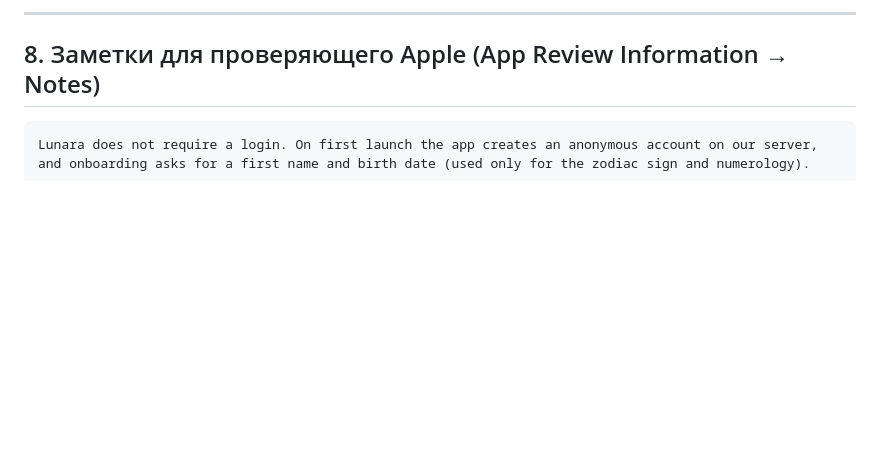
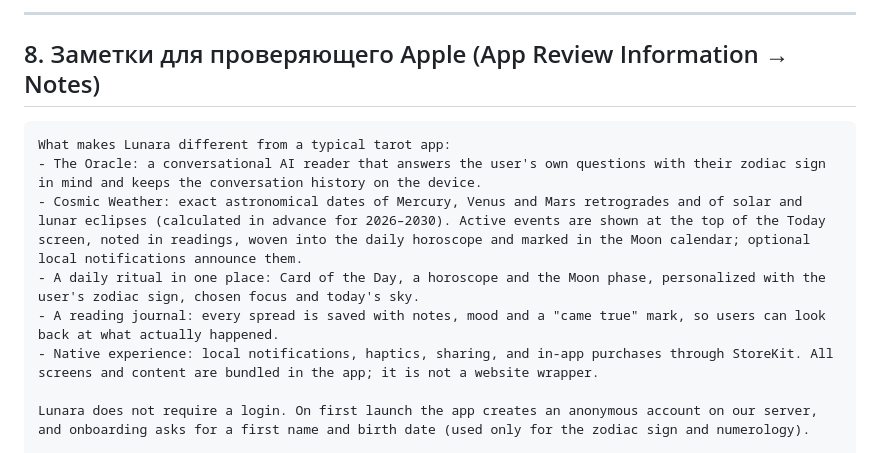
Before and after one commit to terex-btc/TarotBot, a Markdown page: mobile/store/app-store-listing.md, the part around the change. Rendered like a GitHub page; blank space fills up the shorter version.

Commit message:
Lunara: tell App Review what makes the app different (guideline 4.3)
Co-Authored-By: Claude Opus 5.5 <noreply@anthropic.com>

````diff
--- a/mobile/store/app-store-listing.md
+++ b/mobile/store/app-store-listing.md
@@ -296,6 +296,13 @@ Tracking: **No** — данные не используются для слеж
 ## 8. Заметки для проверяющего Apple (App Review Information → Notes)
 
 ```
+What makes Lunara different from a typical tarot app:
+- The Oracle: a conversational AI reader that answers the user's own questions with their zodiac sign in mind and keeps the conversation history on the device.
+- Cosmic Weather: exact astronomical dates of Mercury, Venus and Mars retrogrades and of solar and lunar eclipses (calculated in advance for 2026–2030). Active events are shown at the top of the Today screen, noted in readings, woven into the daily horoscope and marked in the Moon calendar; optional local notifications announce them.
+- A daily ritual in one place: Card of the Day, a horoscope and the Moon phase, personalized with the user's zodiac sign, chosen focus and today's sky.
+- A reading journal: every spread is saved with notes, mood and a "came true" mark, so users can look back at what actually happened.
+- Native experience: local notifications, haptics, sharing, and in-app purchases through StoreKit. All screens and content are bundled in the app; it is not a website wrapper.
+
 Lunara does not require a login. On first launch the app creates an anonymous account on our server, and onboarding asks for a first name and birth date (used only for the zodiac sign and numerology).
 
 Subscriptions (Lunara PRO, weekly with a 3-day free trial and yearly) are sold through StoreKit and validated with RevenueCat. The paywall appears after onboarding and after the first reading; it can also be opened from Profile.
````
